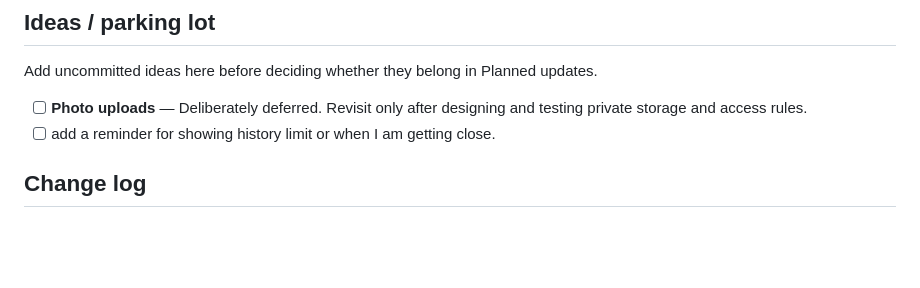
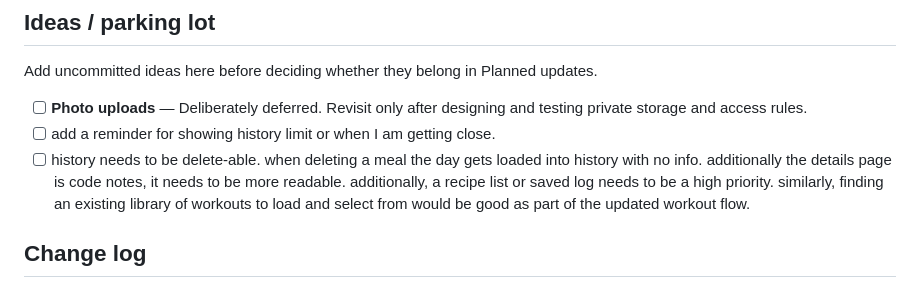
Before and after one commit to Refutatory/Workout-App, a Markdown page: ROADMAP.md, the part around the change. Drawn GitHub-style; blank space fills up the shorter version.

```diff
--- a/ROADMAP.md
+++ b/ROADMAP.md
@@ -106,6 +106,7 @@ Add uncommitted ideas here before deciding whether they belong in Planned update
 
 - [ ] **Photo uploads** — Deliberately deferred. Revisit only after designing and testing private storage and access rules.
 - [ ] add a reminder for showing history limit or when I am getting close.
+- [ ] history needs to be delete-able. when deleting a meal the day gets loaded into history with no info. additionally the details page is code notes, it needs to be more readable. additionally, a recipe list or saved log needs to be a high priority. similarly, finding an existing library of workouts to load and select from would be good as part of the updated workout flow.
 
 ## Change log
 
```
